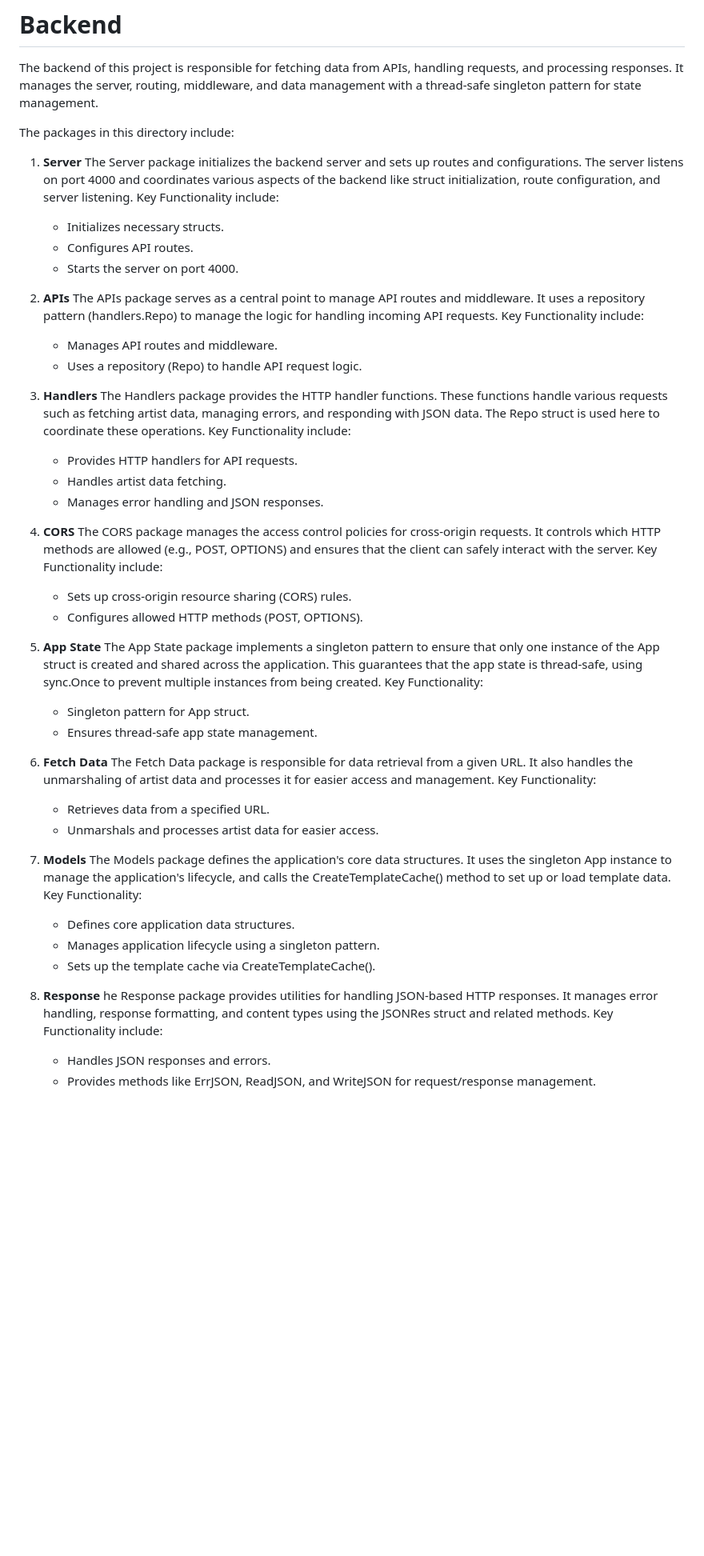
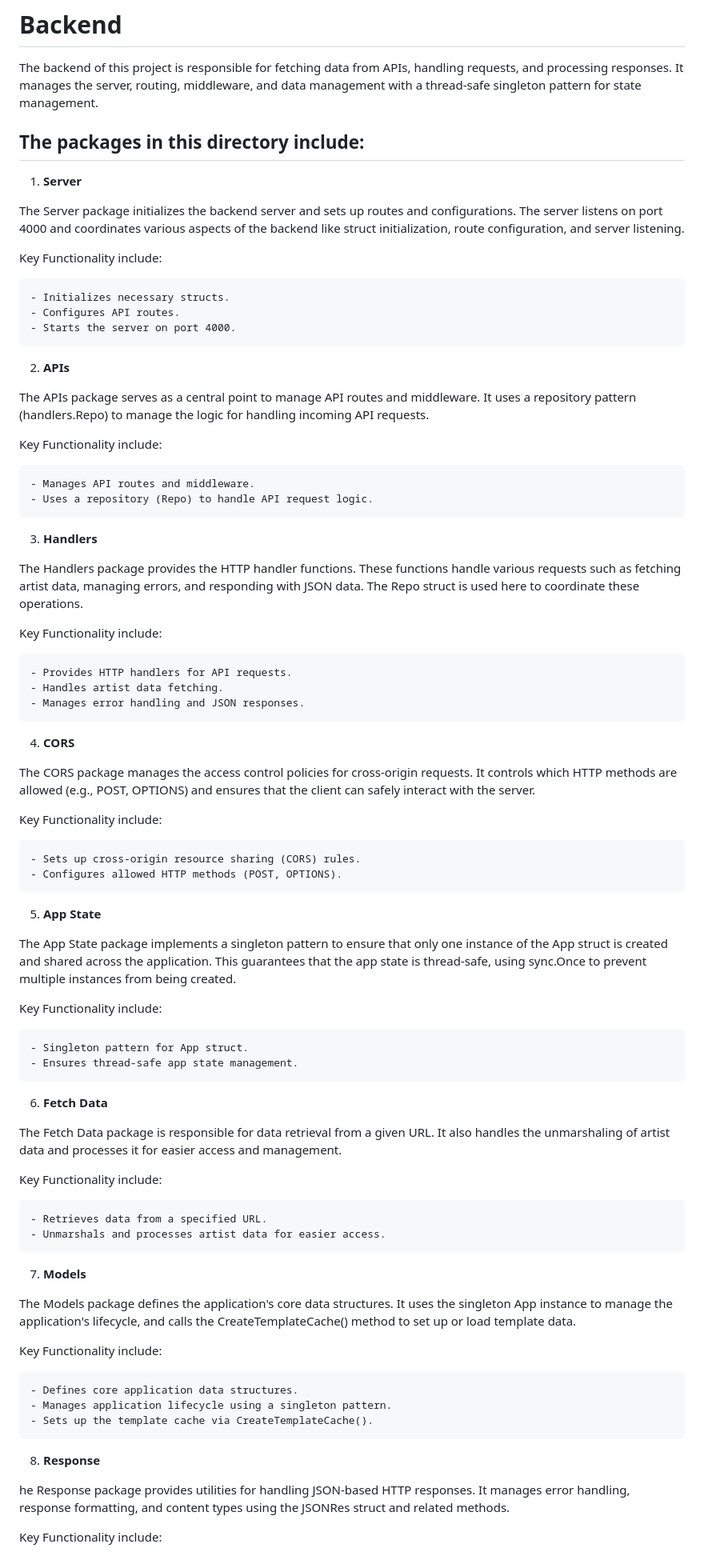
Before and after one commit to Doreen-Onyango/groupie-tracker, a Markdown page: backend/README.md, the part around the change printed below. Shown: that part at 80% size. Drawn GitHub-style; blank space fills up the shorter version.

Commit message:
docs: update doc for backend

```diff
--- a/backend/README.md
+++ b/backend/README.md
@@ -2,52 +2,74 @@
 
 The backend of this project is responsible for fetching data from APIs, handling requests, and processing responses. It manages the server, routing, middleware, and data management with a thread-safe singleton pattern for state management.
 
-The packages in this directory include:
+## The packages in this directory include:
 
 1. **Server**
+
 The Server package initializes the backend server and sets up routes and configurations. The server listens on port 4000 and coordinates various aspects of the backend like struct initialization, route configuration, and server listening.
+
 Key Functionality include:
+
     - Initializes necessary structs.
     - Configures API routes.
     - Starts the server on port 4000.
 
 2. **APIs**
+
 The APIs package serves as a central point to manage API routes and middleware. It uses a repository pattern (handlers.Repo) to manage the logic for handling incoming API requests.
+
 Key Functionality include:
+
     - Manages API routes and middleware.
     - Uses a repository (Repo) to handle API request logic.
 
 3. **Handlers**
+
 The Handlers package provides the HTTP handler functions. These functions handle various requests such as fetching artist data, managing errors, and responding with JSON data. The Repo struct is used here to coordinate these operations.
+
 Key Functionality include:
+
     - Provides HTTP handlers for API requests.
     - Handles artist data fetching.
     - Manages error handling and JSON responses.
 
 4. **CORS**
+
 The CORS package manages the access control policies for cross-origin requests. It controls which HTTP methods are allowed (e.g., POST, OPTIONS) and ensures that the client can safely interact with the server.
+
 Key Functionality include:
+
     - Sets up cross-origin resource sharing (CORS) rules.
     - Configures allowed HTTP methods (POST, OPTIONS).
 
 5. **App State**
+
 The App State package implements a singleton pattern to ensure that only one instance of the App struct is created and shared across the application. This guarantees that the app state is thread-safe, using sync.Once to prevent multiple instances from being created.
-Key Functionality:
+
+Key Functionality include:
+
     - Singleton pattern for App struct.
     - Ensures thread-safe app state management.
 
 6. **Fetch Data**
+
 The Fetch Data package is responsible for data retrieval from a given URL. It also handles the unmarshaling of artist data and processes it for easier access and management.
-Key Functionality:
+
+Key Functionality include:
+
     - Retrieves data from a specified URL.
     - Unmarshals and processes artist data for easier access.
 
 7. **Models**
+
 The Models package defines the application's core data structures. It uses the singleton App instance to manage the application's lifecycle, and calls the CreateTemplateCache() method to set up or load template data.
-Key Functionality:
+
+Key Functionality include:
+
     - Defines core application data structures.
     - Manages application lifecycle using a singleton pattern.
     - Sets up the template cache via CreateTemplateCache().
 
 8. **Response**
+
 he Response package provides utilities for handling JSON-based HTTP responses. It manages error handling, response formatting, and content types using the JSONRes struct and related methods.
```
Also changed, not shown: other parts of backend/README.md (+2 -0 lines).
